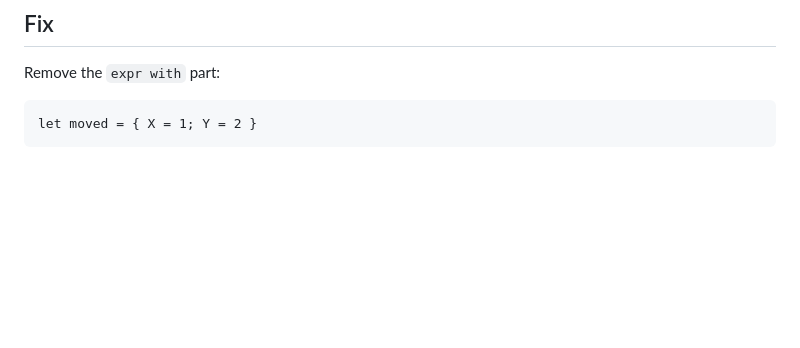
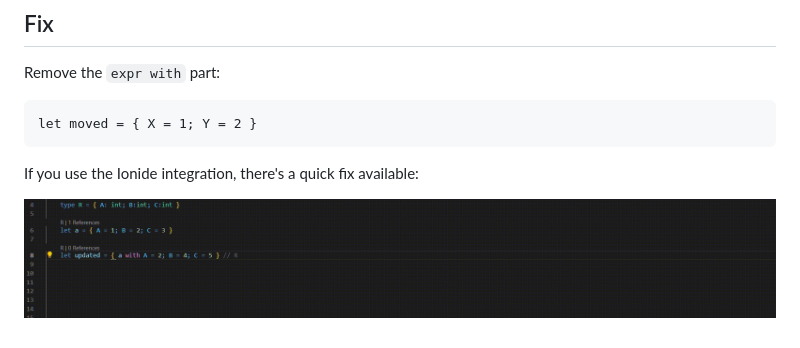
Before and after one commit to ionide/ionide-analyzers, a Markdown page: docs/suggestion/001.md, the part around the change. Drawn GitHub-style; pictures changed too: docs/img/RecordUpdateAnalyzerFix.gif (added); blank space fills up the shorter version.

Commit message:
add gif with quick fix in action

````diff
--- a/docs/suggestion/001.md
+++ b/docs/suggestion/001.md
@@ -29,3 +29,7 @@ Remove the `expr with` part:
 ```fsharp
 let moved = { X = 1; Y = 2 }
 ```
+
+If you use the Ionide integration, there's a quick fix available:
+
+![RecordUpdateAnalyzerFix](../img/RecordUpdateAnalyzerFix.gif)
````
